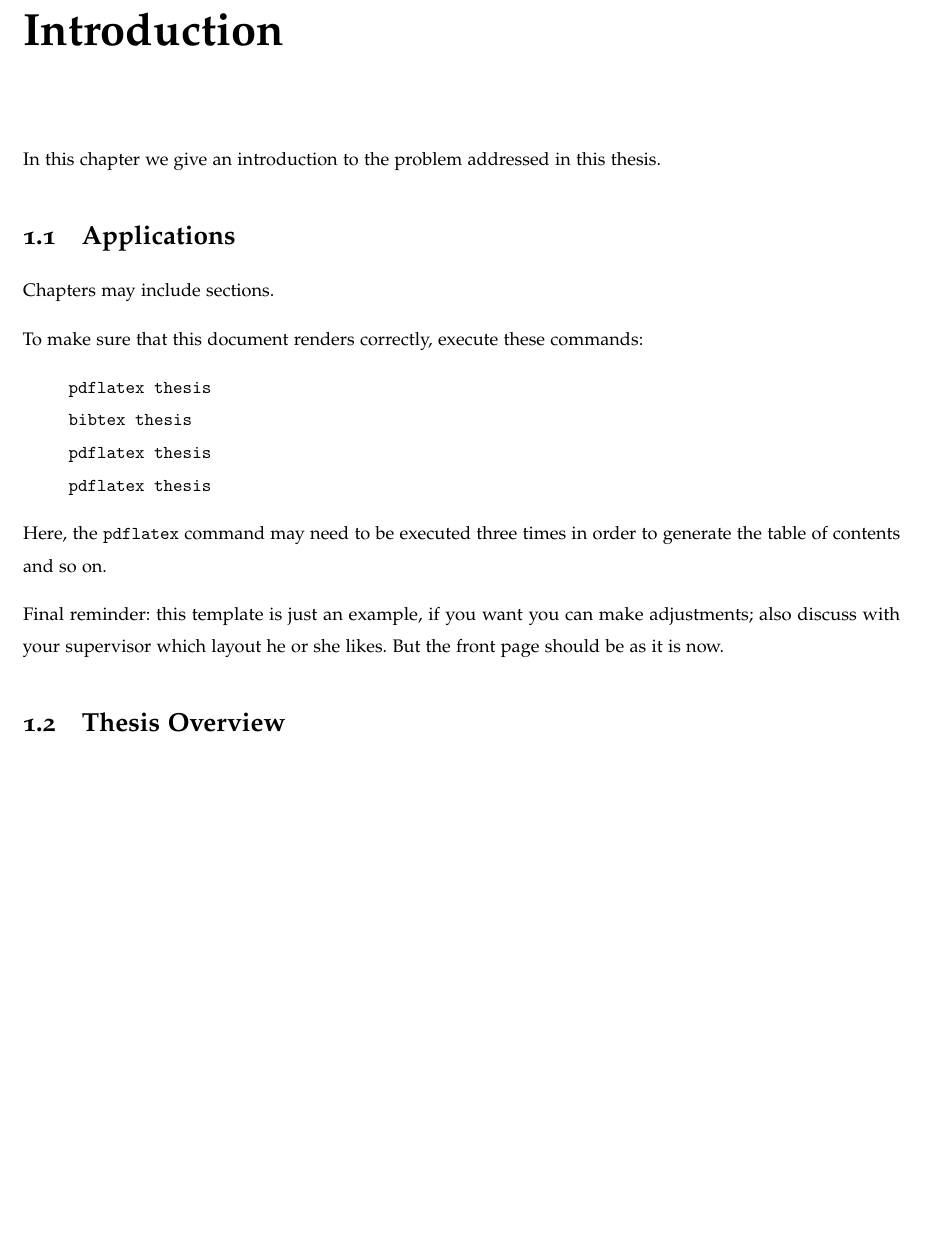
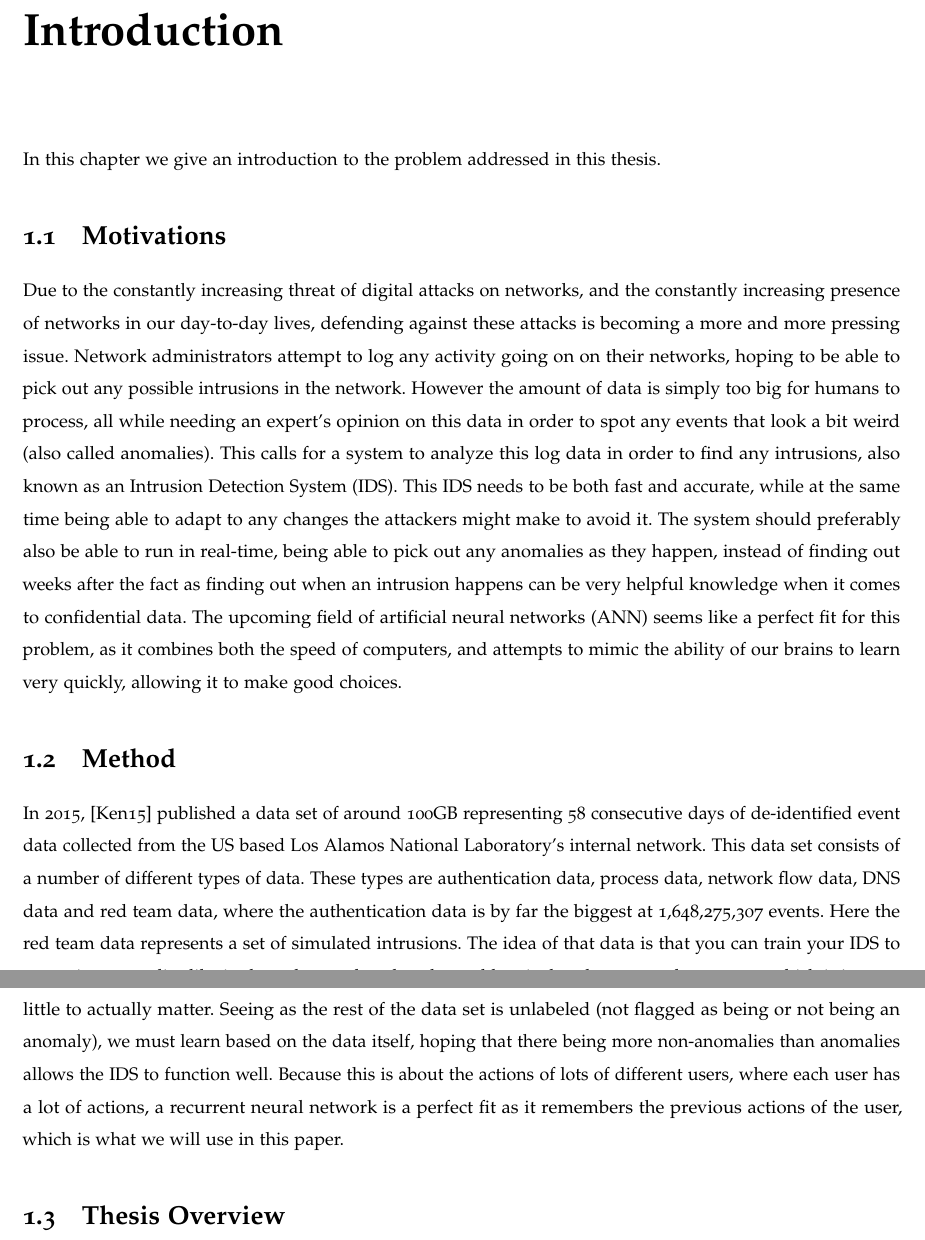
Before and after one commit to SanderRonde/bachelor-thesis, a LaTeX thesis (paper/thesis.tex, which reads paper/introduction/introduction.tex): part of page 3 of 7 before the commit and two parts of pages 3 and 4 of 7 after it, the two joined at a grey line, cut so that both start at the same text, the shorter picture padded with empty space. Compiled offline with pdfLaTeX.

Commit message:
wrote first draft of introduction

```diff
--- a/paper/introduction/introduction.tex
+++ b/paper/introduction/introduction.tex
@@ -2,17 +2,11 @@
 In this chapter we give an introduction to the problem addressed in this thesis.
 
 
-\section{Applications}
-Chapters may include sections.
+\section{Motivations}
+Due to the constantly increasing threat of digital attacks on networks, and the constantly increasing presence of networks in our day-to-day lives, defending against these attacks is becoming a more and more pressing issue. Network administrators attempt to log any activity going on on their networks, hoping to be able to pick out any possible intrusions in the network. However the amount of data is simply too big for humans to process, all while needing an expert's opinion on this data in order to spot any events that look a bit weird (also called anomalies). This calls for a system to analyze this log data in order to find any intrusions, also known as an Intrusion Detection System (IDS). This IDS needs to be both fast and accurate, while at the same time being able to adapt to any changes the attackers might make to avoid it. The system should preferably also be able to run in real-time, being able to pick out any anomalies as they happen, instead of finding out weeks after the fact as finding out when an intrusion happens can be very helpful knowledge when it comes to confidential data. The upcoming field of artificial neural networks (ANN) seems like a perfect fit for this problem, as it combines both the speed of computers, and attempts to mimic the ability of our brains to learn very quickly, allowing it to make good choices.
 
-To make sure that this document renders correctly, execute these commands:
-\begin{quote}
-\begin{verbatim}
-pdflatex thesis
-bibtex thesis
-pdflatex thesis
-pdflatex thesis
-\end{verbatim}
-\end{quote}
-Here, the \verb|pdflatex| command may need to be executed three times in order to generate the table of contents and so on.
+\section{Method}
+%cSpell:words akent anonymised
+In 2015,~\cite{akent-2015-enterprise-data} published a data set of around 100GB representing 58 consecutive days of de-identified event data collected from the US based Los Alamos National Laboratory's internal network. This data set consists of a number of different types of data. These types are authentication data, process data, network flow data, DNS data and red team data, where the authentication data is by far the biggest at 1,648,275,307 events. Here the red team data represents a set of simulated intrusions. The idea of that data is that you can train your IDS to recognize anomalies like in the red team data, but the problem is that there are only 750 rows which is just too little to actually matter. Seeing as the rest of the data set is unlabeled (not flagged as being or not being an anomaly), we must learn based on the data itself, hoping that there being more non-anomalies than anomalies allows the IDS to function well.
+Because this is about the actions of lots of different users, where each user has a lot of actions, a recurrent neural network is a perfect fit as it remembers the previous actions of the user, which is what we will use in this paper.
 
@@ -33,5 +13,2 @@ Point 2 & Bad\\
-\end{table}
-
-Final reminder: this template is just an example, if you want you can make adjustments; also discuss with your supervisor which layout he or she likes. But the front page should be as it is now.
-
+%cSpell:words LIACS
 \section{Thesis Overview}
@@ -39,2 +16,3 @@ It is recommended to end the introduction with an overview of the thesis. This c
 
 Also make a nice sentence with ``bachelor thesis'', LIACS and the names of the supervisors.
+%TODO:
```
Also changed, not shown: paper/introduction/introduction.tex (16 more changed lines).
